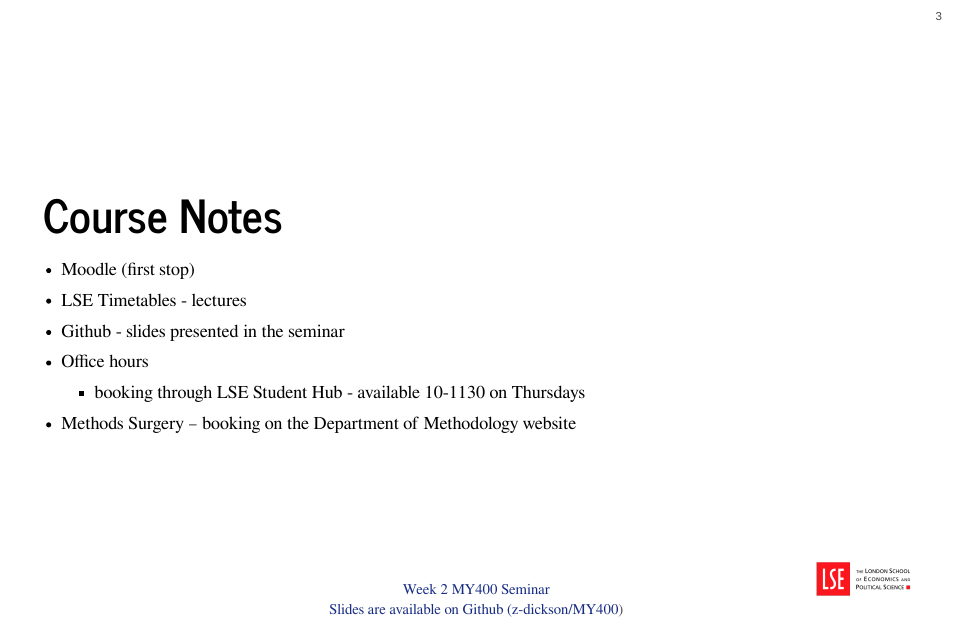
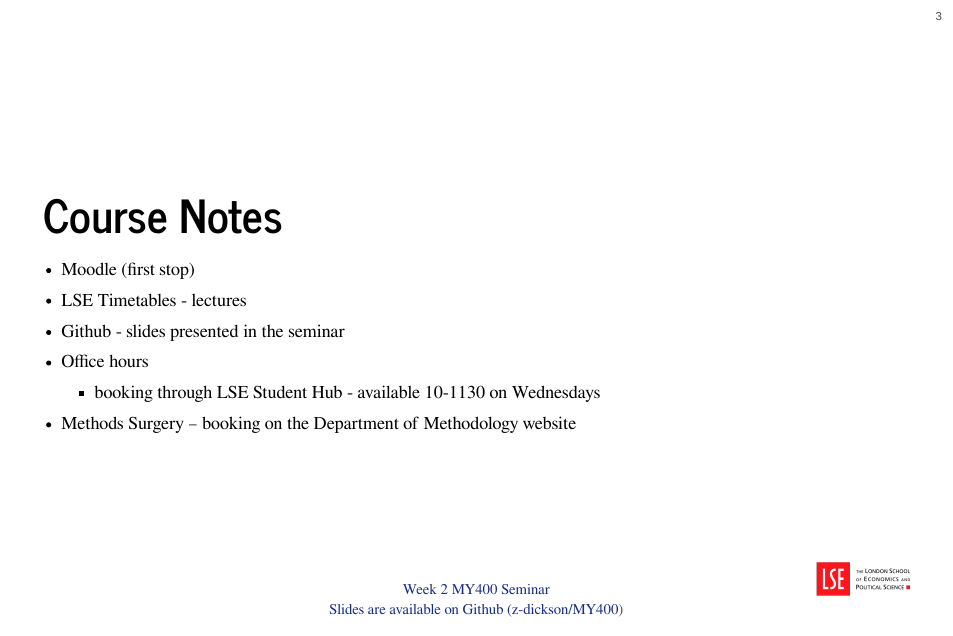
Before and after one commit to z-dickson/MY400, a Quarto document (week2/slides/main.qmd): page 3 of 23. The pictures show the output file week2/slides/main.html that the author committed with the source, opened offline.

Commit message:
update week 2

```diff
--- a/week2/slides/main.qmd
+++ b/week2/slides/main.qmd
@@ -30,7 +30,7 @@ I'll start...
 - LSE Timetables - lectures
 - Github - slides presented in the seminar
 - Office hours
-	- booking through LSE Student Hub - available 10-1130 on Thursdays
+	- booking through LSE Student Hub - available 10-1130 on Wednesdays
 - Methods Surgery -- booking on the Department of Methodology website
 
 # Q&A about the lecture
```
Also changed, not shown: week2/slides/main.html.
